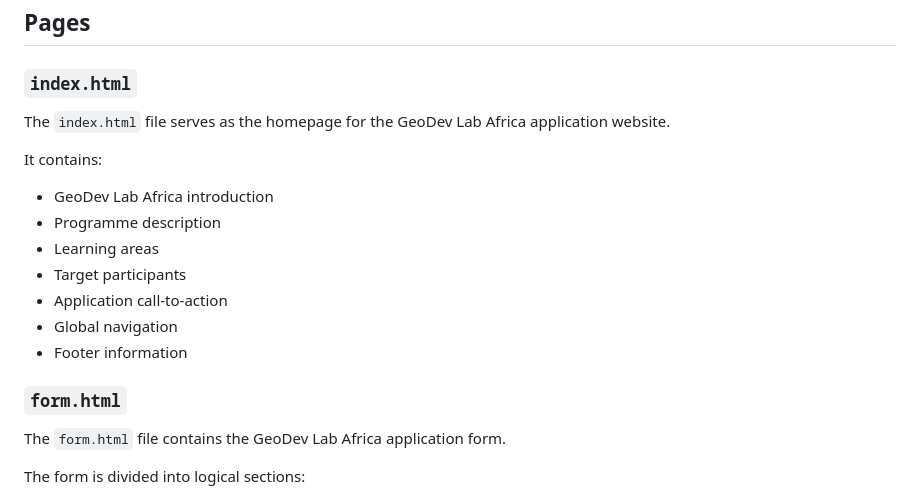
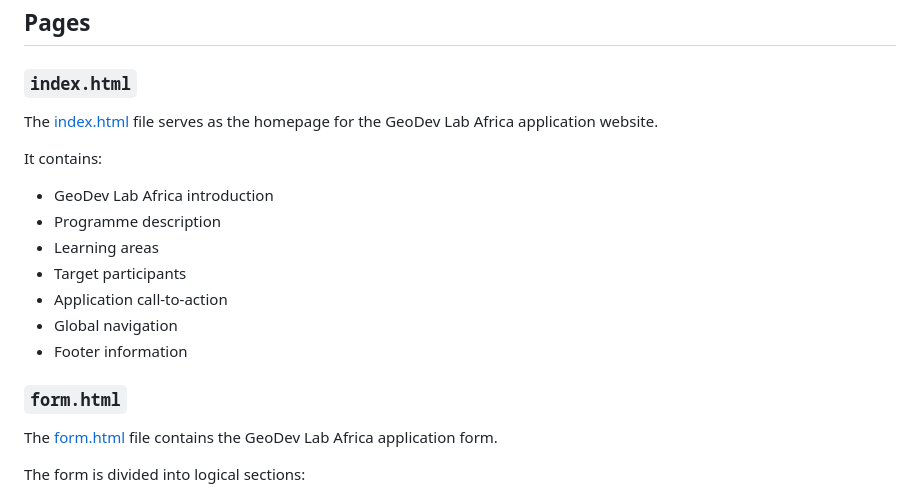
Before and after one commit to Bherney/Alt_School, a Markdown page: first_assignment/brief_01.md, the part around the change. Rendered like a GitHub page.

Commit message:
Add links to index.html and form.html in brief_01.md

```diff
--- a/first_assignment/brief_01.md
+++ b/first_assignment/brief_01.md
@@ -34,7 +34,7 @@ The objectives of this assignment were to:
 
 ### `index.html`
 
-The `index.html` file serves as the homepage for the GeoDev Lab Africa application website.
+The [index.html](/index.html) file serves as the homepage for the GeoDev Lab Africa application website.
 
 It contains:
 
@@ -48,7 +48,7 @@ It contains:
 
 ### `form.html`
 
-The `form.html` file contains the GeoDev Lab Africa application form.
+The [form.html](/form.html) file contains the GeoDev Lab Africa application form.
 
 The form is divided into logical sections:
 
```
